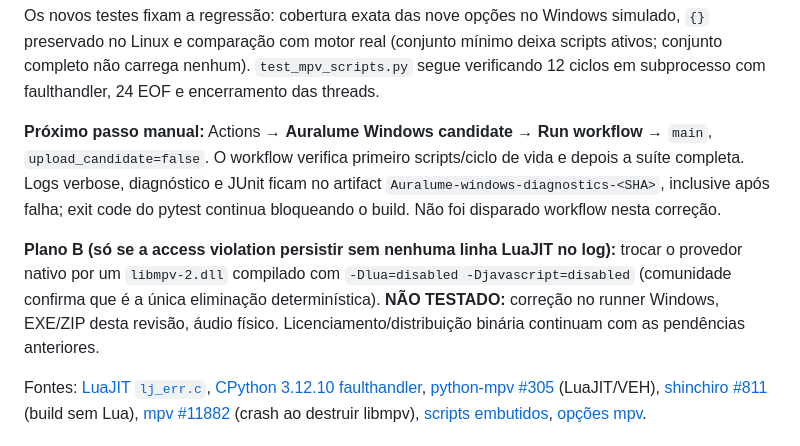
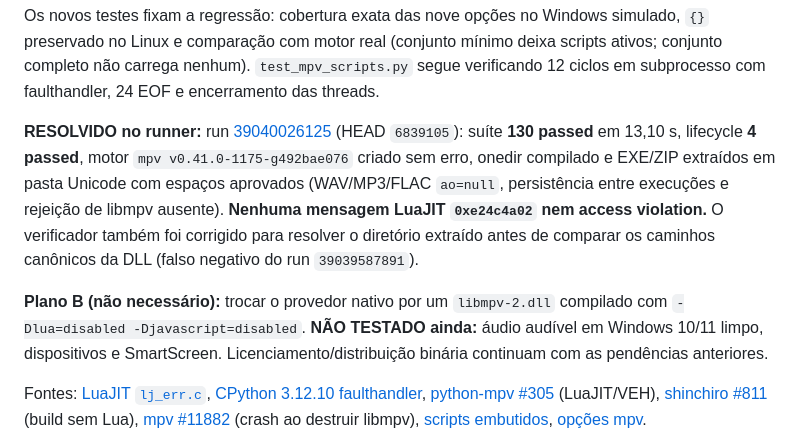
Before and after one commit to Kaai43/AuraLume, a Markdown page: docs/windows-build.md, the part around the change. Drawn GitHub-style.

```diff
--- a/docs/windows-build.md
+++ b/docs/windows-build.md
@@ -19,9 +19,9 @@ A DLL fixada (`libmpv-2.dll`, cópia auditada em `.tools/windows-native/audited/
 
 Os novos testes fixam a regressão: cobertura exata das nove opções no Windows simulado, `{}` preservado no Linux e comparação com motor real (conjunto mínimo deixa scripts ativos; conjunto completo não carrega nenhum). `test_mpv_scripts.py` segue verificando 12 ciclos em subprocesso com faulthandler, 24 EOF e encerramento das threads.
 
-**Próximo passo manual:** Actions → **Auralume Windows candidate** → **Run workflow** → `main`, `upload_candidate=false`. O workflow verifica primeiro scripts/ciclo de vida e depois a suíte completa. Logs verbose, diagnóstico e JUnit ficam no artifact `Auralume-windows-diagnostics-<SHA>`, inclusive após falha; exit code do pytest continua bloqueando o build. Não foi disparado workflow nesta correção.
+**RESOLVIDO no runner:** run [39040026125](https://github.com/Kaai43/Auralume/actions/runs/39040026125) (HEAD `6839105`): suíte **130 passed** em 13,10 s, lifecycle **4 passed**, motor `mpv v0.41.0-1175-g492bae076` criado sem erro, onedir compilado e EXE/ZIP extraídos em pasta Unicode com espaços aprovados (WAV/MP3/FLAC `ao=null`, persistência entre execuções e rejeição de libmpv ausente). **Nenhuma mensagem LuaJIT `0xe24c4a02` nem access violation.** O verificador também foi corrigido para resolver o diretório extraído antes de comparar os caminhos canônicos da DLL (falso negativo do run `39039587891`).
 
-**Plano B (só se a access violation persistir sem nenhuma linha LuaJIT no log):** trocar o provedor nativo por um `libmpv-2.dll` compilado com `-Dlua=disabled -Djavascript=disabled` (comunidade confirma que é a única eliminação determinística). **NÃO TESTADO:** correção no runner Windows, EXE/ZIP desta revisão, áudio físico. Licenciamento/distribuição binária continuam com as pendências anteriores.
+**Plano B (não necessário):** trocar o provedor nativo por um `libmpv-2.dll` compilado com `-Dlua=disabled -Djavascript=disabled`. **NÃO TESTADO ainda:** áudio audível em Windows 10/11 limpo, dispositivos e SmartScreen. Licenciamento/distribuição binária continuam com as pendências anteriores.
 
 Fontes: [LuaJIT `lj_err.c`](https://github.com/LuaJIT/LuaJIT/blob/v2.1/src/lj_err.c), [CPython 3.12.10 faulthandler](https://github.com/python/cpython/blob/v3.12.10/Modules/faulthandler.c), [python-mpv #305](https://github.com/jaseg/python-mpv/issues/305) (LuaJIT/VEH), [shinchiro #811](https://github.com/shinchiro/mpv-winbuild-cmake/issues/811) (build sem Lua), [mpv #11882](https://github.com/mpv-player/mpv/issues/11882) (crash ao destruir libmpv), [scripts embutidos](https://github.com/mpv-player/mpv/blob/492bae0768f5e826991bf9fb222fa303371e8498/player/scripting.c), [opções mpv](https://github.com/mpv-player/mpv/blob/492bae0768f5e826991bf9fb222fa303371e8498/options/options.c).
 
```
Also changed, not shown: docs/next-task.md (+2 -2 lines), docs/progress.md (+2 -2 lines).
